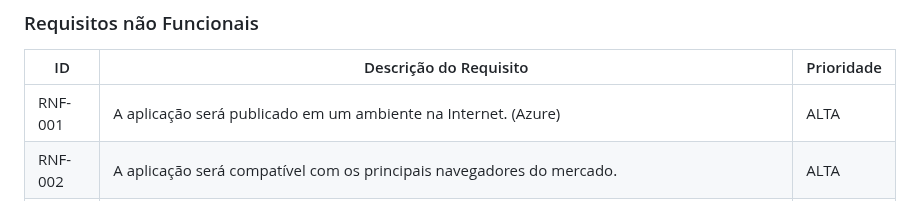
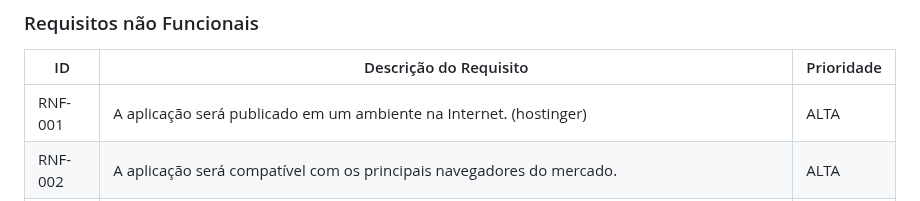
Before and after one commit to ICEI-PUC-Minas-PMV-ADS/pmv-ads-2023-2-e5-proj-empext-t1-pmv-ads-2023-2-e5-proj-gymsync, a Markdown page: docs/02-Especificação do Projeto.md, the part around the change. Rendered like a GitHub page.

```diff
--- a/docs/02-Especificação do Projeto.md
+++ b/docs/02-Especificação do Projeto.md
@@ -41,7 +41,7 @@ As tabelas que se seguem apresentam os requisitos funcionais e não funcionais q
 
 |ID     | Descrição do Requisito  |Prioridade |
 |-------|-------------------------|----|
-|RNF-001| A aplicação será publicado em um ambiente na Internet. (Azure) | ALTA |
+|RNF-001| A aplicação será publicado em um ambiente na Internet. (hostinger) | ALTA |
 |RNF-002| A aplicação será compatível com os principais navegadores do mercado. |  ALTA |
 |RNF-003| A aplicação deve ser confiável, deve atender às suas especificações. |  MÉDIA |
 |RNF-004| A aplicação deve tratar acessos não autorizados, garantindo um alto grau de segurança. |  MÉDIA |
```
